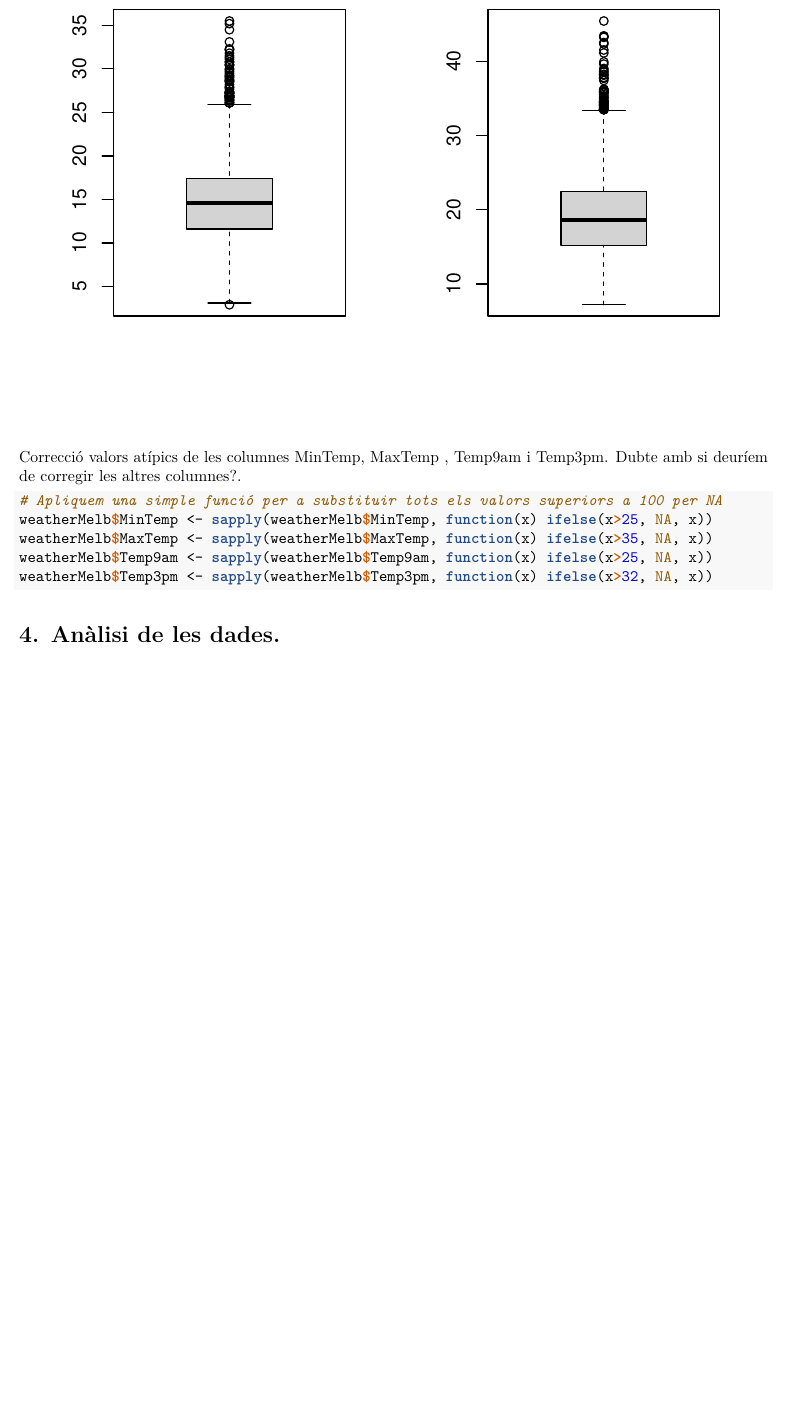
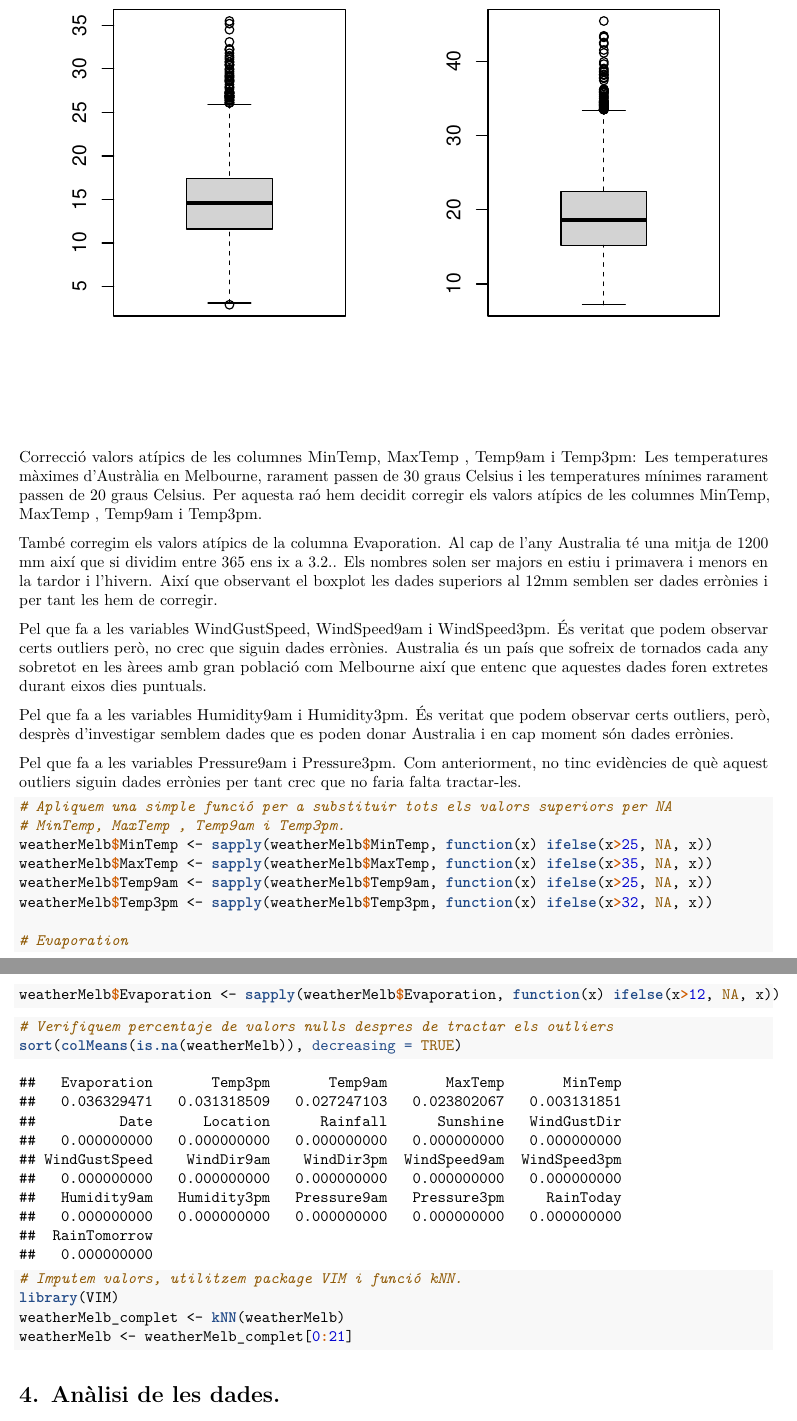
Before and after one commit to aitorf94/clean_data-analisys, an R Markdown document (code/PR2_solucio.Rmd): part of page 8 of 11 before the commit and two parts of pages 8 and 9 of 10 after it, the two joined at a grey line, cut so that both start at the same text, the shorter picture padded with empty space. The pictures show the output file code/PR2_solucio.pdf that the author committed with the source.

Commit message:
Actualització exercici 3.2, afegit raonament darrere del tractament de outliers.
Aquest apartat està "completat" a falta del vist bo per les dues parts.

````diff
--- a/code/PR2_solucio.Rmd
+++ b/code/PR2_solucio.Rmd
@@ -150,20 +150,43 @@ boxplot(weatherMelb$Temp9am, na.rm=TRUE, main="Temperatura a les 9am")
 boxplot(weatherMelb$Temp3pm, na.rm=TRUE, main="Temperatura a les 3pm")
 ```
 
-Correcció valors atípics de les columnes MinTemp, MaxTemp , Temp9am i Temp3pm. Dubte amb si deuríem de corregir les altres columnes?.
+Correcció valors atípics de les columnes MinTemp, MaxTemp , Temp9am i Temp3pm:
+Les temperatures màximes d'Austràlia en Melbourne, rarament passen de 30 graus Celsius i les temperatures mínimes rarament passen de 20 graus Celsius. Per aquesta raó hem decidit corregir els valors atípics de les columnes MinTemp, MaxTemp , Temp9am i Temp3pm.
+
+També corregim els valors atípics de la columna Evaporation. Al cap de l'any Australia té una mitja de 1200 mm així que si dividim entre 365 ens ix a 3.2.. Els nombres solen ser majors en estiu i primavera i menors en la tardor i l'hivern. Així que observant el boxplot les dades superiors al 12mm semblen ser dades errònies i per tant les hem de corregir.
 
 
+Pel que fa a les variables WindGustSpeed, WindSpeed9am i WindSpeed3pm. És veritat que podem observar certs outliers però, no crec que siguin dades errònies. Australia és un país que sofreix de tornados cada any sobretot en les àrees amb gran població com Melbourne així que entenc que aquestes dades foren extretes durant eixos dies puntuals.
+
+Pel que fa a les variables Humidity9am i Humidity3pm. És veritat que podem observar certs outliers, però, desprès d'investigar semblem dades que es poden donar Australia i en cap moment són dades errònies.
+
+Pel que fa a les variables Pressure9am i Pressure3pm. Com anteriorment, no tinc evidències de què aquest outliers siguin dades errònies per tant crec que no faria falta tractar-les.
+
 ```{r Correcció valors atípics- outliers}
-# Apliquem una simple funció per a substituir tots els valors superiors a 100 per NA
+# Apliquem una simple funció per a substituir tots els valors superiors per NA
+# MinTemp, MaxTemp , Temp9am i Temp3pm.
 weatherMelb$MinTemp <- sapply(weatherMelb$MinTemp, function(x) ifelse(x>25, NA, x))
 weatherMelb$MaxTemp <- sapply(weatherMelb$MaxTemp, function(x) ifelse(x>35, NA, x))
 weatherMelb$Temp9am <- sapply(weatherMelb$Temp9am, function(x) ifelse(x>25, NA, x))
 weatherMelb$Temp3pm <- sapply(weatherMelb$Temp3pm, function(x) ifelse(x>32, NA, x))
 
-
+# Evaporation
+weatherMelb$Evaporation <- sapply(weatherMelb$Evaporation, function(x) ifelse(x>12, NA, x))
 ```
 
 
+```{r Confirmació de eliminacio dels valors nulls 1}
+# Verifiquem percentaje de valors nulls despres de tractar els outliers
+sort(colMeans(is.na(weatherMelb)), decreasing = TRUE)
+```
+
+
+```{r Imputació valors 2 }
+# Imputem valors, utilitzem package VIM i funció kNN.
+library(VIM)
+weatherMelb_complet <- kNN(weatherMelb)
+weatherMelb <- weatherMelb_complet[0:21]
+```
 
 
 # 4. Anàlisi de les dades.
````
Also changed, not shown: code/PR2_solucio.pdf.
